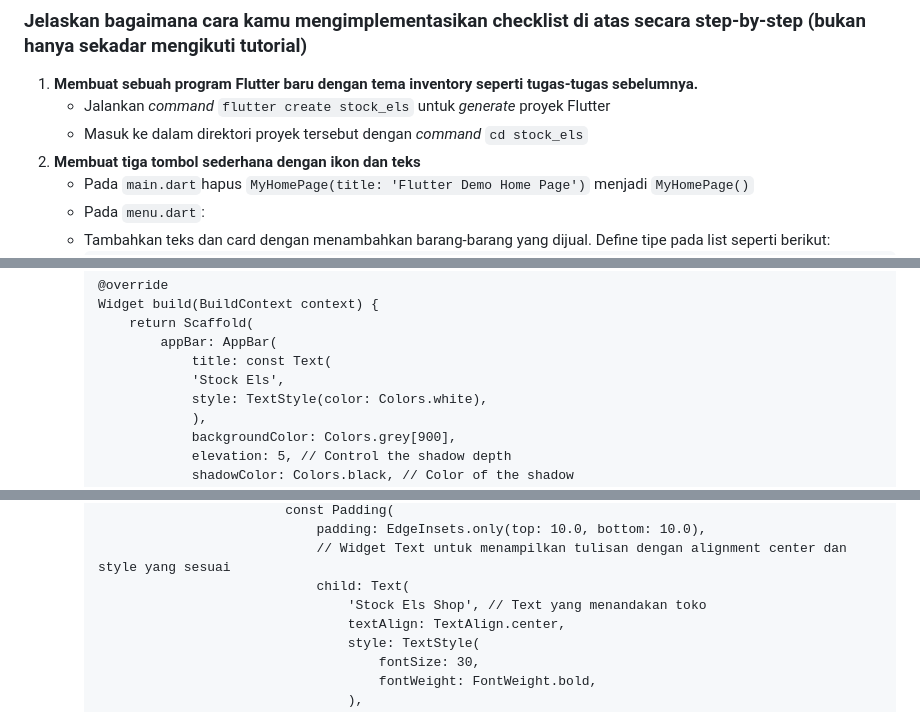
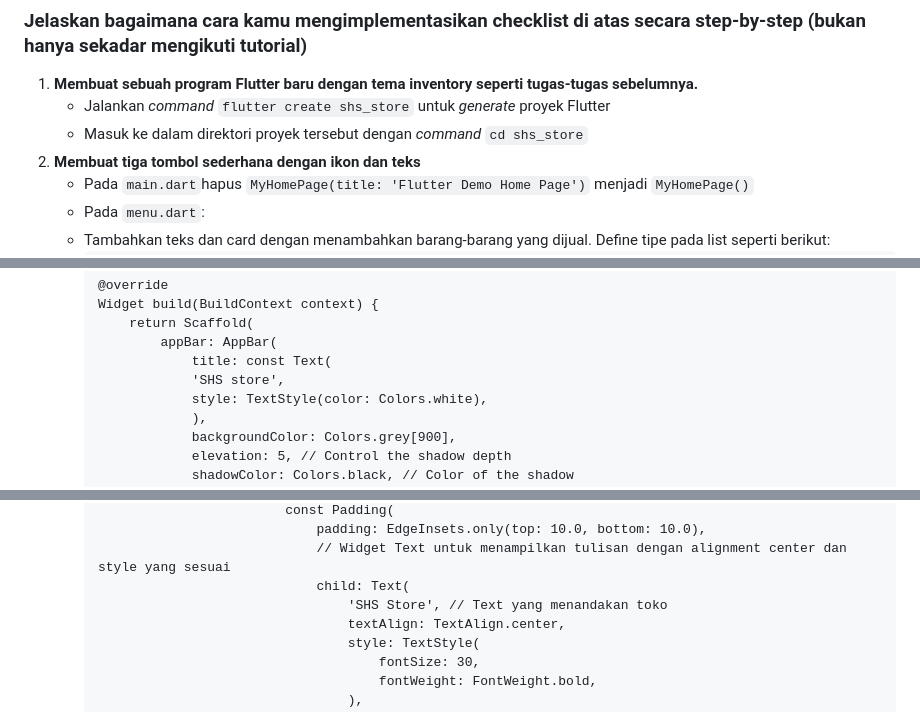
Before and after one commit to Rafiirsyads/shs-store-mobile, a Markdown page: README.md, 3 parts joined by grey strips. Rendered like a GitHub page; folded sections open.

Commit message:
Revisi README

```diff
--- a/README.md
+++ b/README.md
@@ -34,8 +34,8 @@
 
 ### Jelaskan bagaimana cara kamu mengimplementasikan checklist di atas secara step-by-step (bukan hanya sekadar mengikuti tutorial)
 1. **Membuat sebuah program Flutter baru dengan tema inventory seperti tugas-tugas sebelumnya.**
-    - Jalankan *command* `flutter create stock_els` untuk *generate* proyek Flutter
-    - Masuk ke dalam direktori proyek tersebut dengan *command* `cd stock_els`
+    - Jalankan *command* `flutter create shs_store` untuk *generate* proyek Flutter
+    - Masuk ke dalam direktori proyek tersebut dengan *command* `cd shs_store`
 2. **Membuat tiga tombol sederhana dengan ikon dan teks**
     - Pada `main.dart`hapus `MyHomePage(title: 'Flutter Demo Home Page')` menjadi `MyHomePage()`
     - Pada `menu.dart`:
@@ -63,7 +63,7 @@
             return Scaffold(
                 appBar: AppBar(
                     title: const Text(
-                    'Stock Els',
+                    'SHS store',
                     style: TextStyle(color: Colors.white),
                     ),
                     backgroundColor: Colors.grey[900],
@@ -81,7 +81,7 @@
                                     padding: EdgeInsets.only(top: 10.0, bottom: 10.0),
                                     // Widget Text untuk menampilkan tulisan dengan alignment center dan style yang sesuai
                                     child: Text(
-                                        'Stock Els Shop', // Text yang menandakan toko
+                                        'SHS Store', // Text yang menandakan toko
                                         textAlign: TextAlign.center,
                                         style: TextStyle(
                                             fontSize: 30,
```
